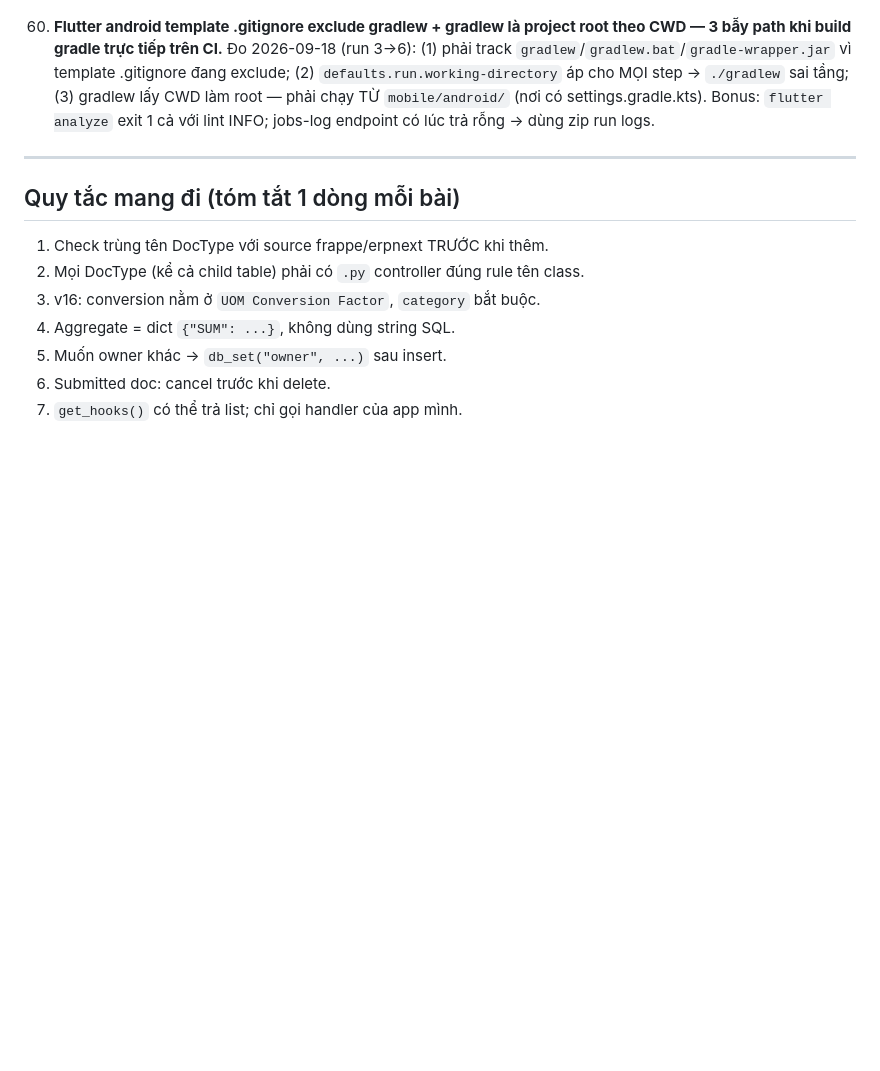
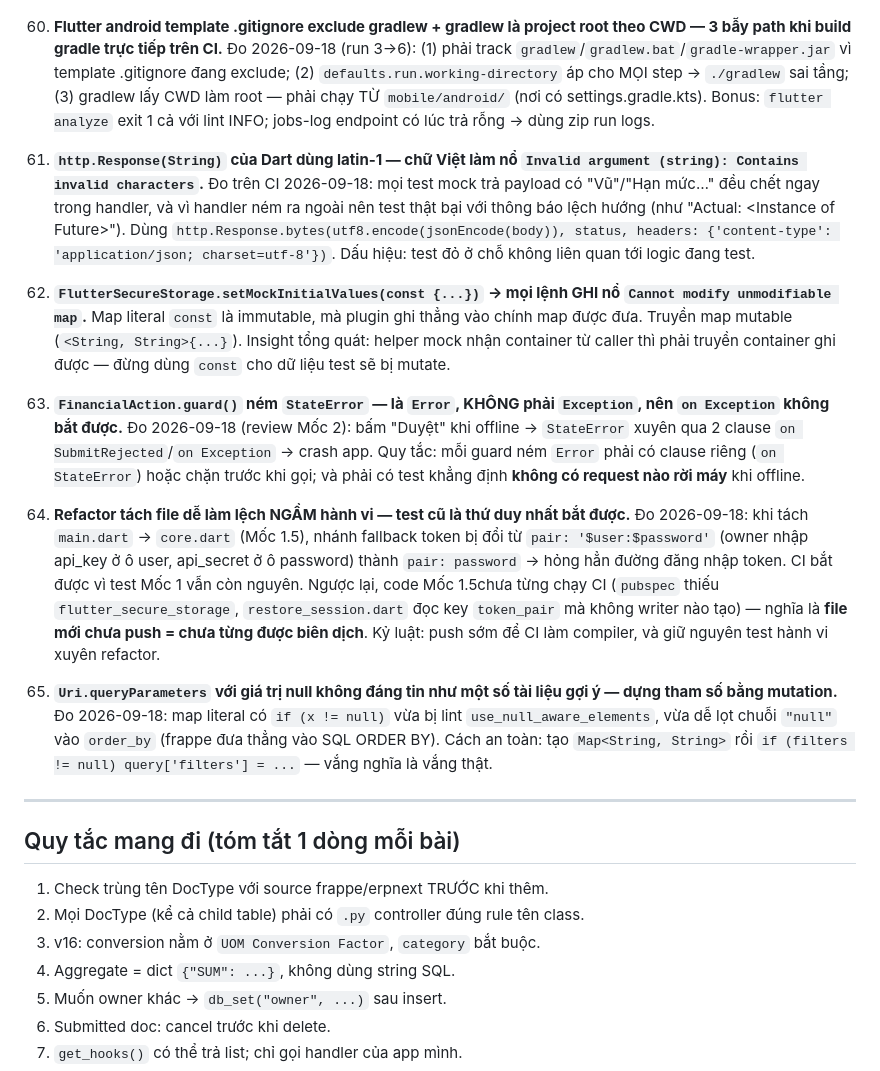
Before and after one commit to hoangsoft90/app_cam, a Markdown page: LESSONS_LEARNED.md, the part around the change. Drawn GitHub-style; blank space fills up the shorter version.

Commit message:
docs(P2): Mốc 2 done in checklist/working, lessons 61-65 (CI-as-compiler, latin-1 mocks, unmodifiable test map, Error vs Exception guard, query params)

```diff
--- a/LESSONS_LEARNED.md
+++ b/LESSONS_LEARNED.md
@@ -242,6 +242,16 @@ Mỗi mục dưới đây đều đã **xảy ra thật trong phiên 2026-09-16*
 
 60. **Flutter android template .gitignore exclude gradlew + gradlew là project root theo CWD — 3 bẫy path khi build gradle trực tiếp trên CI.** Đo 2026-09-18 (run 3→6): (1) phải track `gradlew`/`gradlew.bat`/`gradle-wrapper.jar` vì template .gitignore đang exclude; (2) `defaults.run.working-directory` áp cho MỌI step → `./gradlew` sai tầng; (3) gradlew lấy CWD làm root — phải chạy TỪ `mobile/android/` (nơi có settings.gradle.kts). Bonus: `flutter analyze` exit 1 cả với lint INFO; jobs-log endpoint có lúc trả rỗng → dùng zip run logs.
 
+61. **`http.Response(String)` của Dart dùng latin-1 — chữ Việt làm nổ `Invalid argument (string): Contains invalid characters`.** Đo trên CI 2026-09-18: mọi test mock trả payload có "Vũ"/"Hạn mức…" đều chết ngay trong handler, và vì handler ném ra ngoài nên test thật bại với thông báo lệch hướng (như "Actual: <Instance of Future<void>>"). Dùng `http.Response.bytes(utf8.encode(jsonEncode(body)), status, headers: {'content-type': 'application/json; charset=utf-8'})`. Dấu hiệu: test đỏ ở chỗ không liên quan tới logic đang test.
+
+62. **`FlutterSecureStorage.setMockInitialValues(const {...})` → mọi lệnh GHI nổ `Cannot modify unmodifiable map`.** Map literal `const` là immutable, mà plugin ghi thẳng vào chính map được đưa. Truyền map mutable (`<String, String>{...}`). Insight tổng quát: helper mock nhận container từ caller thì phải truyền container ghi được — đừng dùng `const` cho dữ liệu test sẽ bị mutate.
+
+63. **`FinancialAction.guard()` ném `StateError` — là `Error`, KHÔNG phải `Exception`, nên `on Exception` không bắt được.** Đo 2026-09-18 (review Mốc 2): bấm "Duyệt" khi offline → `StateError` xuyên qua 2 clause `on SubmitRejected`/`on Exception` → crash app. Quy tắc: mỗi guard ném `Error` phải có clause riêng (`on StateError`) hoặc chặn trước khi gọi; và phải có test khẳng định **không có request nào rời máy** khi offline.
+
+64. **Refactor tách file dễ làm lệch NGẦM hành vi — test cũ là thứ duy nhất bắt được.** Đo 2026-09-18: khi tách `main.dart` → `core.dart` (Mốc 1.5), nhánh fallback token bị đổi từ `pair: '$user:$password'` (owner nhập api_key ở ô user, api_secret ở ô password) thành `pair: password` → hỏng hẳn đường đăng nhập token. CI bắt được vì test Mốc 1 vẫn còn nguyên. Ngược lại, code Mốc 1.5chưa từng chạy CI (`pubspec` thiếu `flutter_secure_storage`, `restore_session.dart` đọc key `token_pair` mà không writer nào tạo) — nghĩa là **file mới chưa push = chưa từng được biên dịch**. Kỷ luật: push sớm để CI làm compiler, và giữ nguyên test hành vi xuyên refactor.
+
+65. **`Uri.queryParameters` với giá trị null không đáng tin như một số tài liệu gợi ý — dựng tham số bằng mutation.** Đo 2026-09-18: map literal có `if (x != null)` vừa bị lint `use_null_aware_elements`, vừa dễ lọt chuỗi `"null"` vào `order_by` (frappe đưa thẳng vào SQL ORDER BY). Cách an toàn: tạo `Map<String, String>` rồi `if (filters != null) query['filters'] = ...` — vắng nghĩa là vắng thật.
+
 ---
 
 ## Quy tắc mang đi (tóm tắt 1 dòng mỗi bài)
```
Also changed, not shown: checklist.md (+10 -3 lines), working.md (+24 -0 lines).
